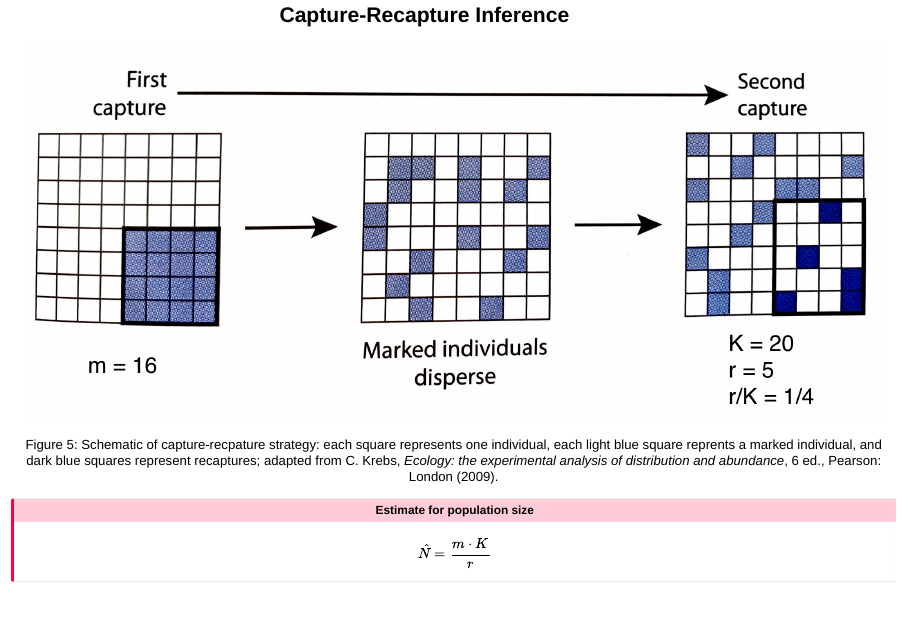
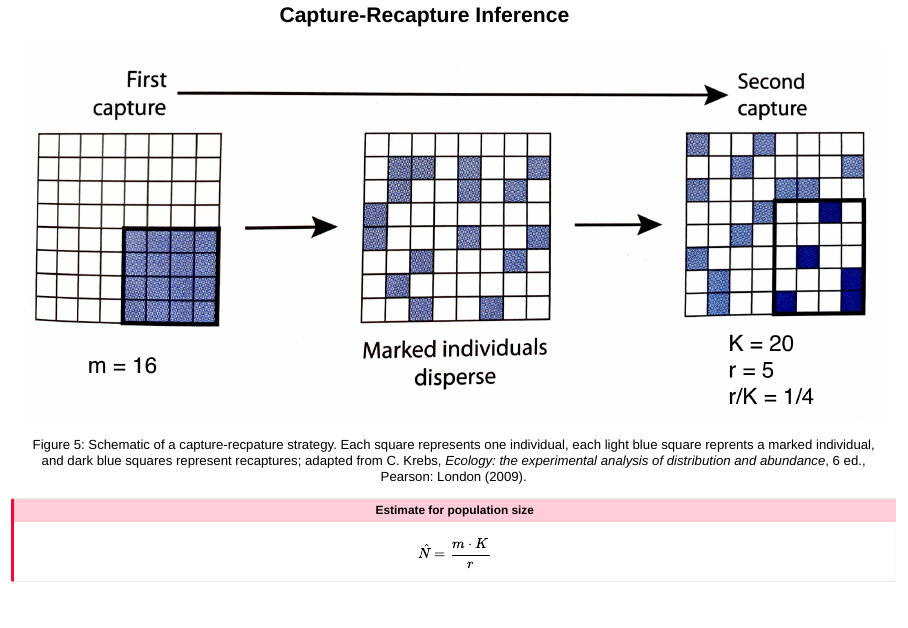
Before and after one commit to dundeemath/openday-wild-stats, a Quarto document (presentation.qmd): page 15 of 27. Rendered offline with R 4.5, knitr and Pandoc in place of Quarto, with nearby package versions; drawn as Slidy slides in place of the format the file asks for.

```diff
--- a/presentation.qmd
+++ b/presentation.qmd
@@ -133,7 +133,7 @@
 :::{#fig-schematic}
 ![](images/schematic.png){width="100%" alt="Schematic of capture-recapture strategy."}
 
-Schematic of capture-recpature strategy: each square represents one individual, each light blue square reprents a marked individual, and dark blue squares represent recaptures; adapted from C. Krebs, _Ecology: the experimental analysis of distribution and abundance_, 6 ed., Pearson: London (2009).
+Schematic of a capture-recpature strategy. Each square represents one individual, each light blue square reprents a marked individual, and dark blue squares represent recaptures; adapted from C. Krebs, _Ecology: the experimental analysis of distribution and abundance_, 6 ed., Pearson: London (2009).
 :::
 
 :::{.callout-important icon="false"}
```
Also changed, not shown: docs/search.json, 1 other file.
